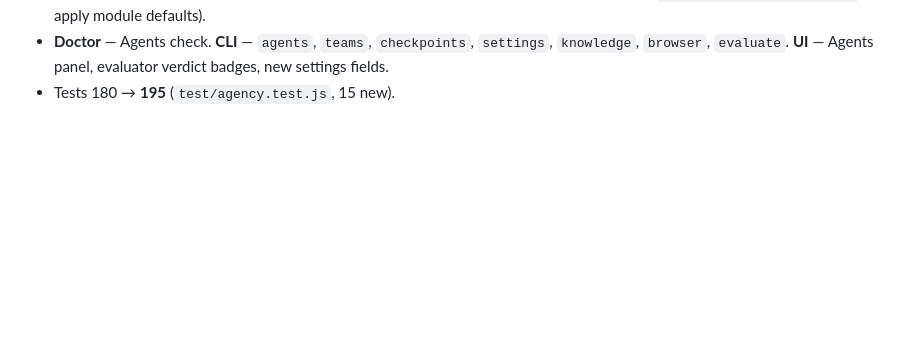
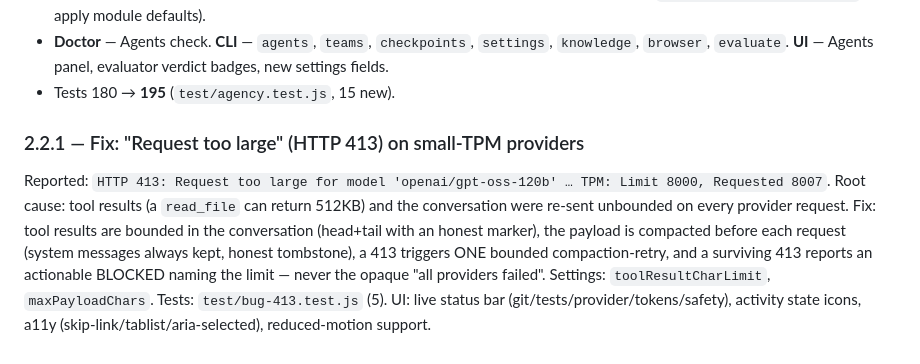
Before and after one commit to 3435arun3435-boop/AI-coding-workstation, a Markdown page: CHANGES.md, the part around the change. GitHub-like rendering; blank space fills up the shorter version.

Commit message:
docs: changelog for the 413 request-size fix and UI status-bar release

```diff
--- a/CHANGES.md
+++ b/CHANGES.md
@@ -180,3 +180,16 @@ Final directive implementation on top of 2.0 (baseline 153/153 → 180/180):
   `settings`, `knowledge`, `browser`, `evaluate`. **UI** — Agents panel,
   evaluator verdict badges, new settings fields.
 - Tests 180 → **195** (`test/agency.test.js`, 15 new).
+
+### 2.2.1 — Fix: "Request too large" (HTTP 413) on small-TPM providers
+Reported: `HTTP 413: Request too large for model 'openai/gpt-oss-120b' … TPM:
+Limit 8000, Requested 8007`. Root cause: tool results (a `read_file` can
+return 512KB) and the conversation were re-sent unbounded on every provider
+request. Fix: tool results are bounded in the conversation (head+tail with an
+honest marker), the payload is compacted before each request (system messages
+always kept, honest tombstone), a 413 triggers ONE bounded compaction-retry,
+and a surviving 413 reports an actionable BLOCKED naming the limit — never
+the opaque "all providers failed". Settings: `toolResultCharLimit`,
+`maxPayloadChars`. Tests: `test/bug-413.test.js` (5). UI: live status bar
+(git/tests/provider/tokens/safety), activity state icons, a11y
+(skip-link/tablist/aria-selected), reduced-motion support.
```
